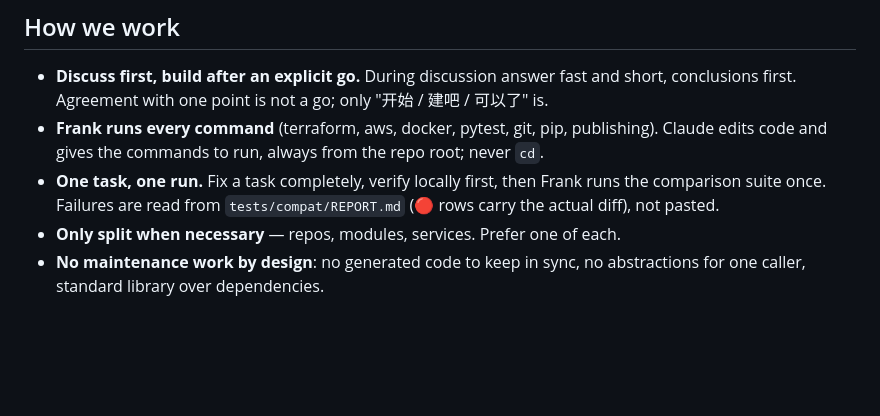
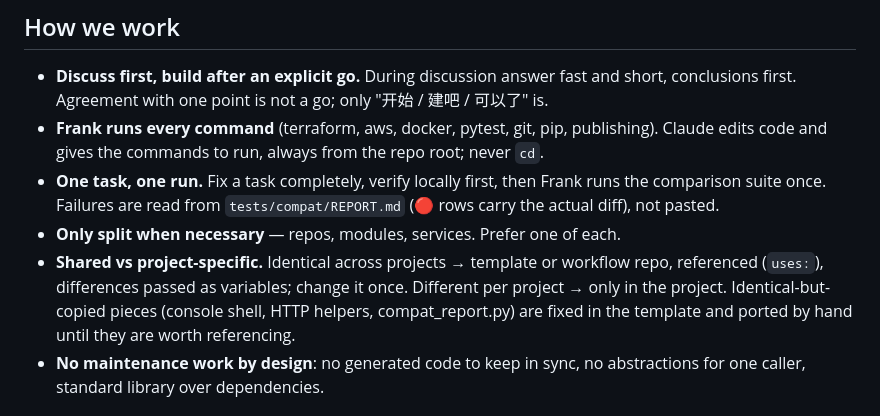
Before and after one commit to cloudformer/pys3rds, a Markdown page: CLAUDE.md, the part around the change. Rendered like a GitHub page; blank space fills up the shorter version.

Commit message:
CLAUDE.md: shared-vs-project rule; console: dialog centred

```diff
--- a/CLAUDE.md
+++ b/CLAUDE.md
@@ -54,6 +54,10 @@ s3rds (github.com/cloudformer/s3rds) is the reference implementation; when in do
 - **One task, one run.** Fix a task completely, verify locally first, then Frank runs the comparison suite
   once. Failures are read from `tests/compat/REPORT.md` (🔴 rows carry the actual diff), not pasted.
 - **Only split when necessary** — repos, modules, services. Prefer one of each.
+- **Shared vs project-specific.** Identical across projects → template or workflow repo, referenced
+  (`uses:`), differences passed as variables; change it once. Different per project → only in the project.
+  Identical-but-copied pieces (console shell, HTTP helpers, compat_report.py) are fixed in the template and
+  ported by hand until they are worth referencing.
 - **No maintenance work by design**: no generated code to keep in sync, no abstractions for one caller,
   standard library over dependencies.
 
```
